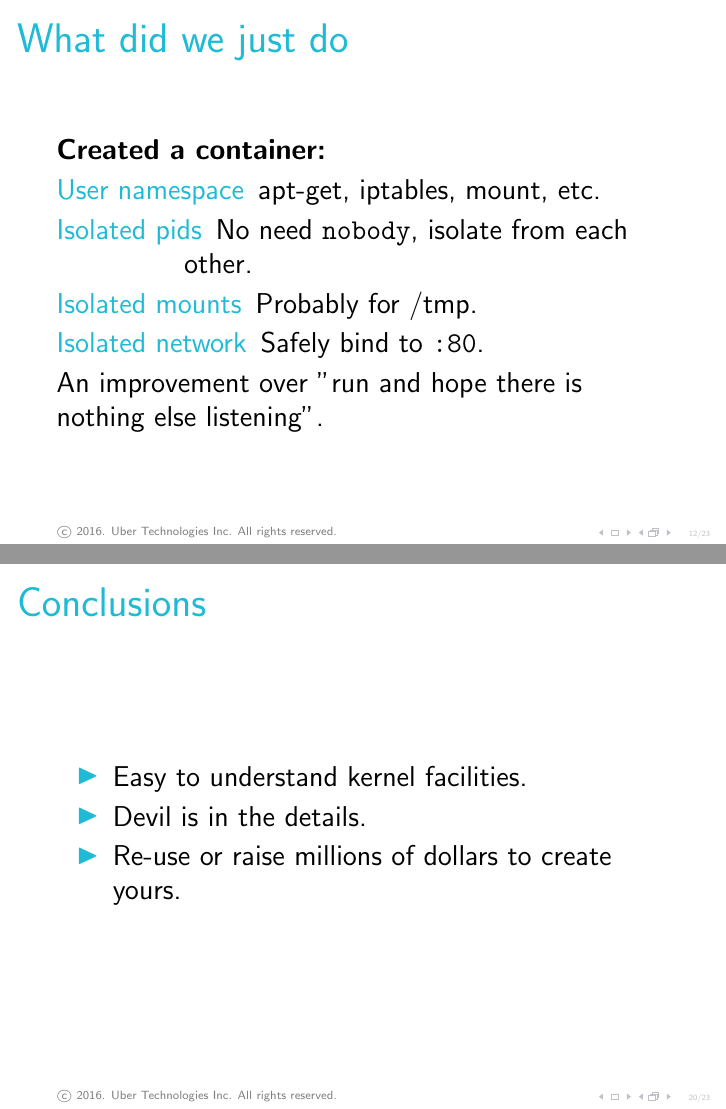
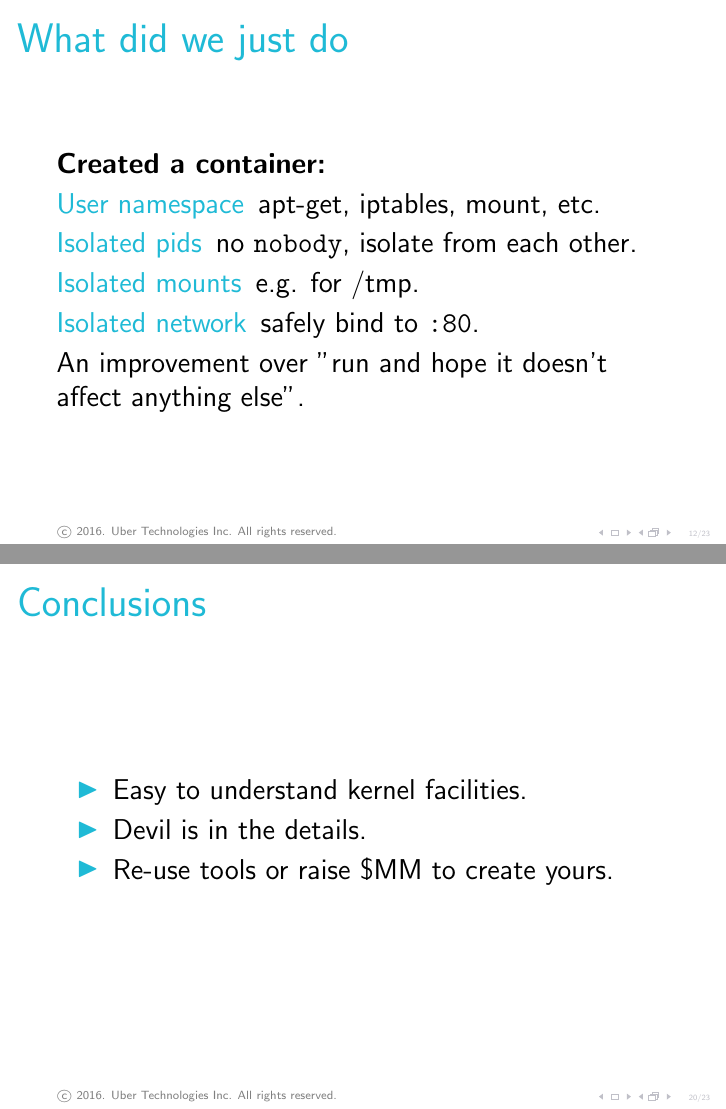
Before and after one commit to Motiejus/buildstuff2016, LaTeX slides (containers_buildstuff2016.tex): pages 36 and 70 of 73, joined at a grey line. Compiled offline with pdfLaTeX.

Commit message:
Clarify content

```diff
--- a/containers_buildstuff2016.tex
+++ b/containers_buildstuff2016.tex
@@ -183,11 +181,11 @@
     {\bf Created a container:}
     \begin{description}[<+(1)->]
         \item[User namespace] apt-get, iptables, mount, etc.
-        \item[Isolated pids] No need {\tt nobody}, isolate from each other.
-        \item[Isolated mounts] Probably for /tmp.
-        \item[Isolated network] Safely bind to {\tt :80}.
+        \item[Isolated pids] no {\tt nobody}, isolate from each other.
+        \item[Isolated mounts] e.g. for /tmp.
+        \item[Isolated network] safely bind to {\tt :80}.
     \end{description}
-    \onslide<+(1)->{An improvement over "run and hope there is nothing else listening".}
+    \onslide<+(1)->{An improvement over "run and hope it doesn't affect anything else".}
 \end{frame}
 
 \section{File systems and COW}
@@ -259,7 +257,7 @@
     \begin{itemize}[<+->]
         \item Easy to understand kernel facilities.
         \item Devil is in the details.
-        \item Re-use or raise millions of dollars to create yours.
+        \item Re-use tools or raise \$MM to create yours.
     \end{itemize}
 \end{frame}
 
```
Also changed, not shown: containers_buildstuff2016.tex (16 more changed lines).
